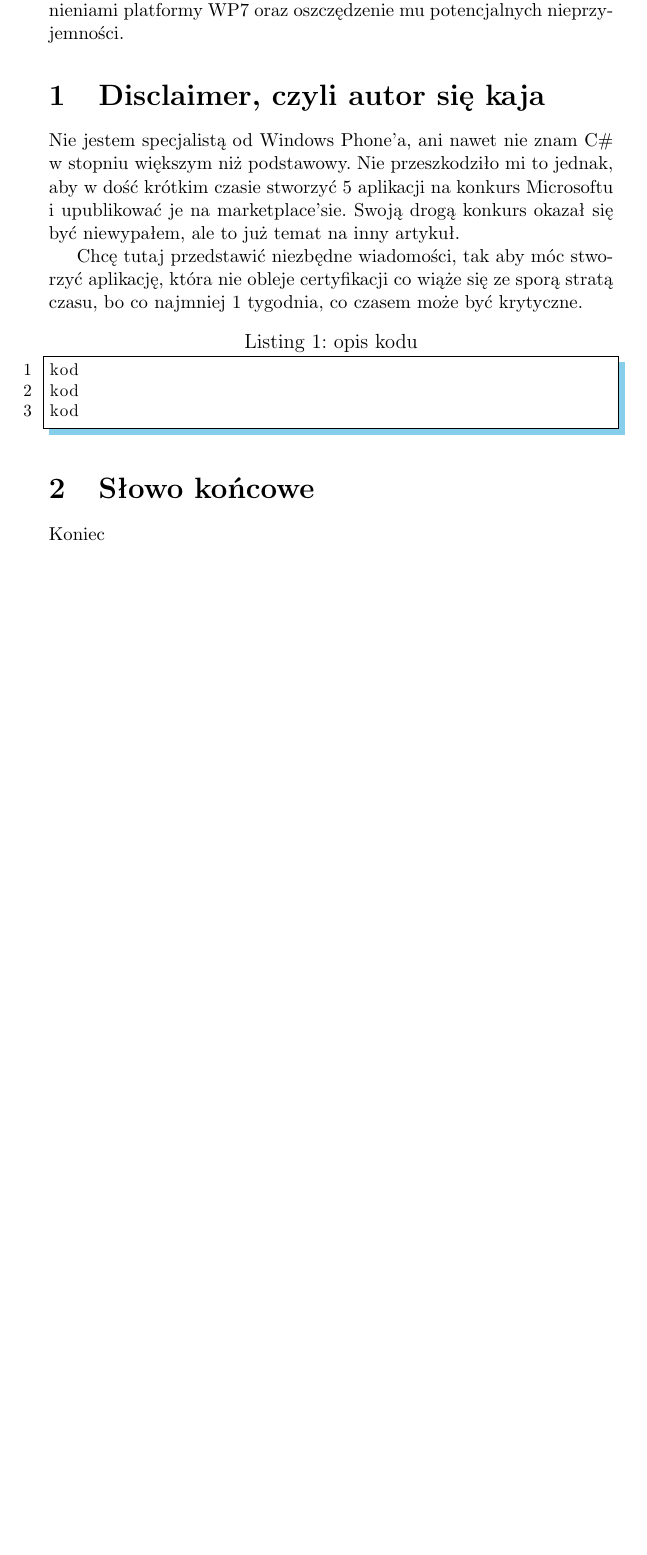
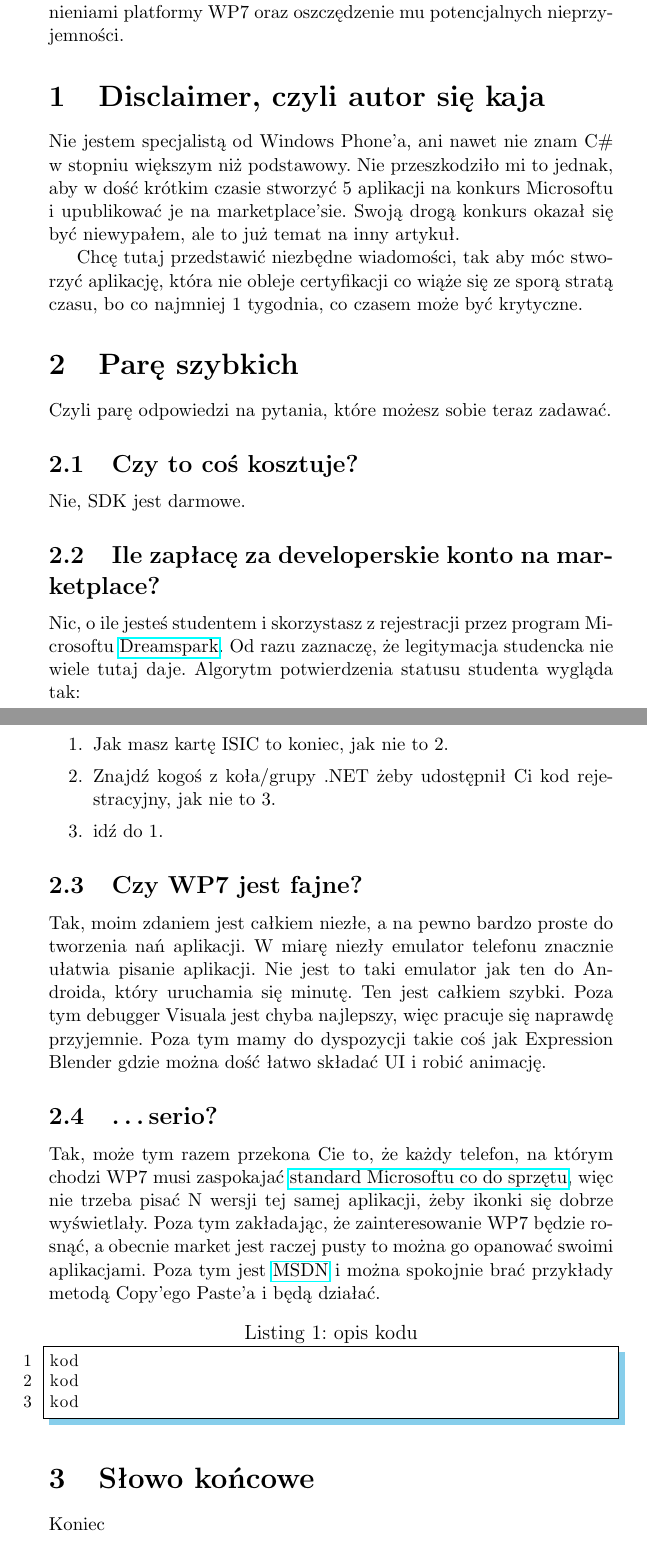
Before and after one commit to marmon/PAIN_WP7, a LaTeX document (dokument.tex): part of the page before the commit and two parts of pages 1 and 2 of 2 after it, the two joined at a grey line, cut so that both start at the same text, the shorter picture padded with empty space. Compiled offline with pdfLaTeX.

Commit message:
Dodałem raczej zabawny rozdział drugi.

```diff
--- a/dokument.tex
+++ b/dokument.tex
@@ -32,6 +32,39 @@ Chcę tutaj przedstawić niezbędne wiadomości, tak aby móc stworzyć aplikacj
 która nie obleje certyfikacji co wiąże się ze sporą
 stratą czasu, bo co najmniej 1 tygodnia, co czasem może być krytyczne.
 
+\section{Parę szybkich}
+Czyli parę odpowiedzi na pytania, które możesz sobie teraz zadawać.
+\subsection{Czy to coś kosztuje?}
+Nie, SDK jest darmowe.
+\subsection{Ile zapłacę za developerskie konto na marketplace?}
+Nic, o ile jesteś studentem i skorzystasz z rejestracji przez program Microsoftu
+\href{https://www.dreamspark.com/}{Dreamspark}. Od razu zaznaczę, że legitymacja
+studencka nie wiele tutaj daje. Algorytm potwierdzenia statusu studenta wygląda
+tak:
+\begin{enumerate}
+  \item Jak masz kartę ISIC to koniec, jak nie to 2.
+  \item Znajdź kogoś z koła/grupy .NET żeby udostępnił Ci kod rejestracyjny, jak
+  nie to 3.
+  \item idź do 1.
+\end{enumerate}
+\subsection{Czy WP7 jest fajne?}
+Tak, moim zdaniem jest całkiem niezłe, a na pewno bardzo proste do tworzenia nań
+aplikacji. W miarę niezły emulator telefonu znacznie ułatwia pisanie aplikacji.
+Nie jest to taki emulator jak ten do Androida, który uruchamia się minutę. Ten
+jest całkiem szybki. Poza tym debugger Visuala jest chyba najlepszy, więc
+pracuje się naprawdę przyjemnie. Poza tym mamy do dyspozycji takie coś jak
+Expression Blender gdzie można dość łatwo składać UI i robić animację.
+\subsection{\ldots serio?}
+Tak, może tym razem przekona Cie to, że każdy telefon, na którym chodzi WP7 musi
+zaspokajać
+\href{http://msdn.microsoft.com/en-us/library/ff637514%28v=vs.92%29.aspx}{standard
+ Microsoftu co do sprzętu}, więc nie trzeba pisać N wersji tej samej aplikacji,
+ żeby ikonki się dobrze wyświetlały. Poza tym zakładając, że
+zainteresowanie WP7 będzie rosnąć, a obecnie market jest raczej pusty to można
+go opanować swoimi aplikacjami. Poza tym jest
+\href{http://msdn.microsoft.com/en-us/library/ff402535%28v=vs.92%29}{MSDN} i
+ można spokojnie brać przykłady metodą Copy'ego Paste'a i będą działać.
+
 
 \lstset{language=SQL, basicstyle=\footnotesize, numbers=left, numberstyle=\footnotesize, stepnumber=1, numbersep=10pt, breaklines=true, caption = opis kodu, frame=shadowbox, rulesepcolor=\color{SkyBlue}}
 \begin{lstlisting}
```
